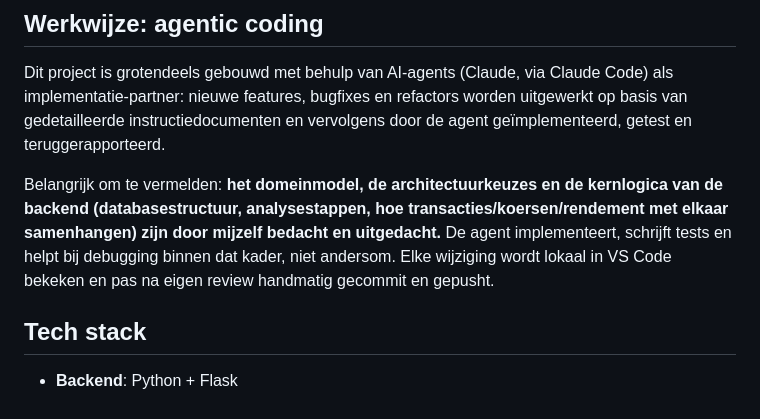
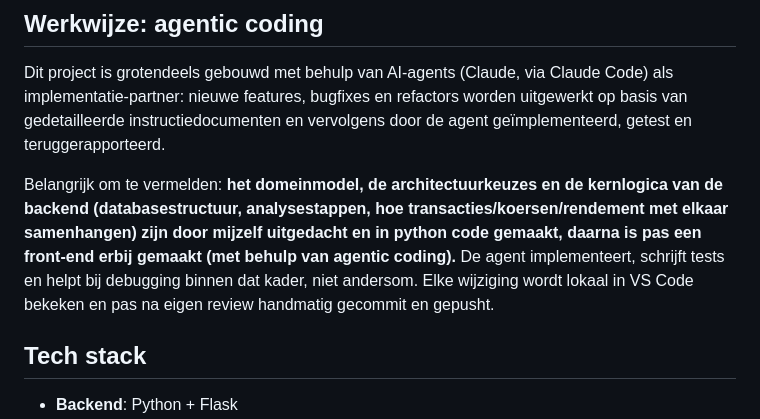
Before and after one commit to lobkest/portfolioTracker, a Markdown page: README.md, the part around the change. GitHub-like rendering.

```diff
--- a/README.md
+++ b/README.md
@@ -15,9 +15,7 @@ en vervolgens door de agent geïmplementeerd, getest en teruggerapporteerd.
 Belangrijk om te vermelden: **het domeinmodel, de architectuurkeuzes en de
 kernlogica van de backend (databasestructuur, analysestappen, hoe
 transacties/koersen/rendement met elkaar samenhangen) zijn door mijzelf
-bedacht en uitgedacht.** De agent implementeert, schrijft tests en helpt bij
-debugging binnen dat kader, niet andersom. Elke wijziging wordt lokaal in
-VS Code bekeken en pas na eigen review handmatig gecommit en gepusht.
+uitgedacht en in python code gemaakt, daarna is pas een front-end erbij gemaakt (met behulp van agentic coding).** De agent implementeert, schrijft tests en helpt bij debugging binnen dat kader, niet andersom. Elke wijziging wordt lokaal in VS Code bekeken en pas na eigen review handmatig gecommit en gepusht.
 
 ## Tech stack
 
```
